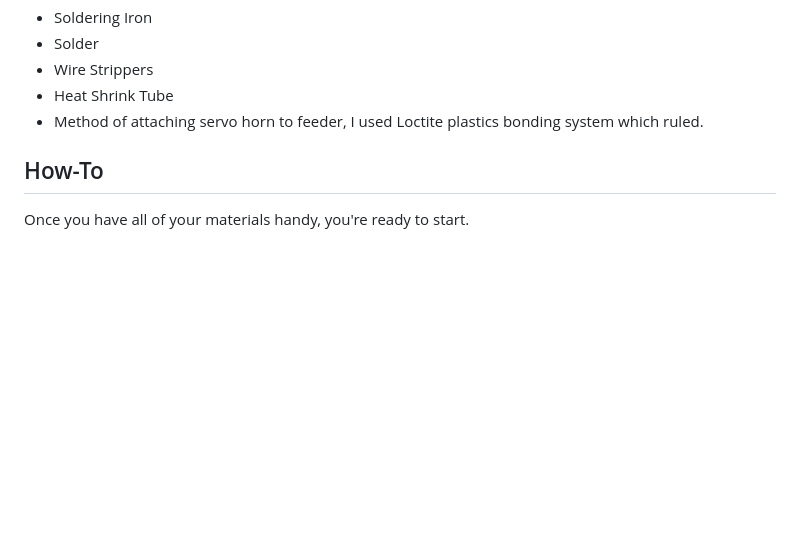
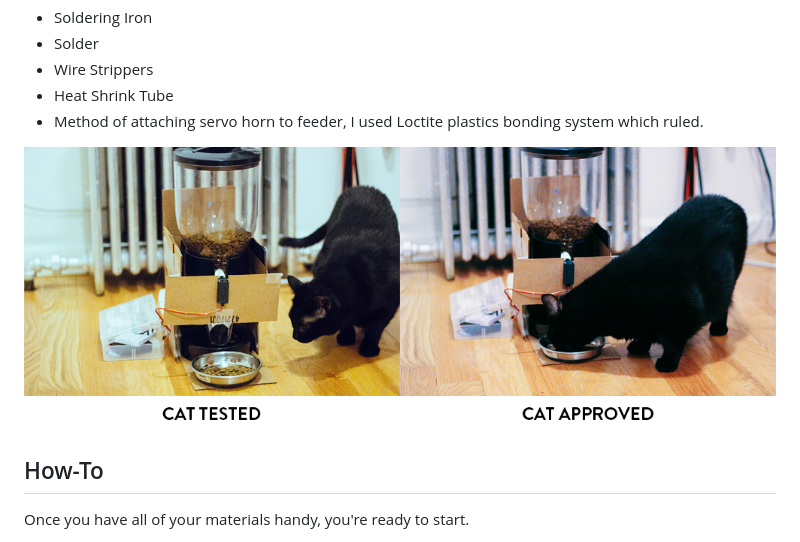
Before and after one commit to rachelnicole/robokitty, a Markdown page: README.md, the part around the change. Rendered like a GitHub page; pictures changed too: tested-approved.png (added); blank space fills up the shorter version.

Commit message:
added a cat tested image to the readme

```diff
--- a/README.md
+++ b/README.md
@@ -28,6 +28,8 @@ Let's get started!
 * Wire Strippers
 * Heat Shrink Tube
 * Method of attaching servo horn to feeder, I used Loctite plastics bonding system which ruled.
+
+![Robokitty Tested](tested-approved.png)
 
 ## How-To
 
```
